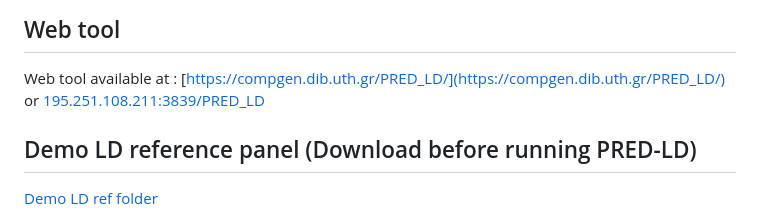
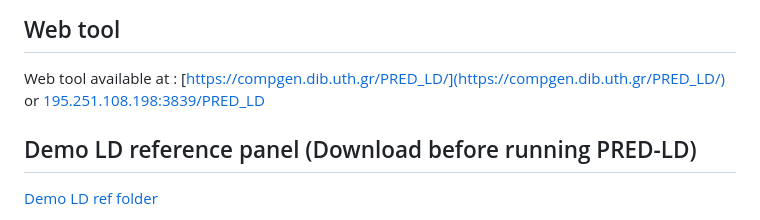
Before and after one commit to pbagos/PRED-LD, a Markdown page: README.md, the part around the change. Rendered like a GitHub page.

```diff
--- a/README.md
+++ b/README.md
@@ -3,7 +3,7 @@ PRED-LD: A tool for GWAS summary statistics Imputation, using precalculated LD s
 
 ## Web tool
 Web tool available at :  [https://compgen.dib.uth.gr/PRED_LD/](https://compgen.dib.uth.gr/PRED_LD/)
-  or [195.251.108.211:3839/PRED_LD](http://195.251.108.211:3839/PRED_LD/)
+  or [195.251.108.198:3839/PRED_LD](http://195.251.108.198:3839/PRED_LD/)
 
 ## Demo LD reference panel (Download before running PRED-LD)
 [Demo LD ref folder](https://drive.google.com/file/d/1mCpiDJZiO9XdBe-6Y0fbXGraF62QqFn5/view?usp=drive_link)
```
